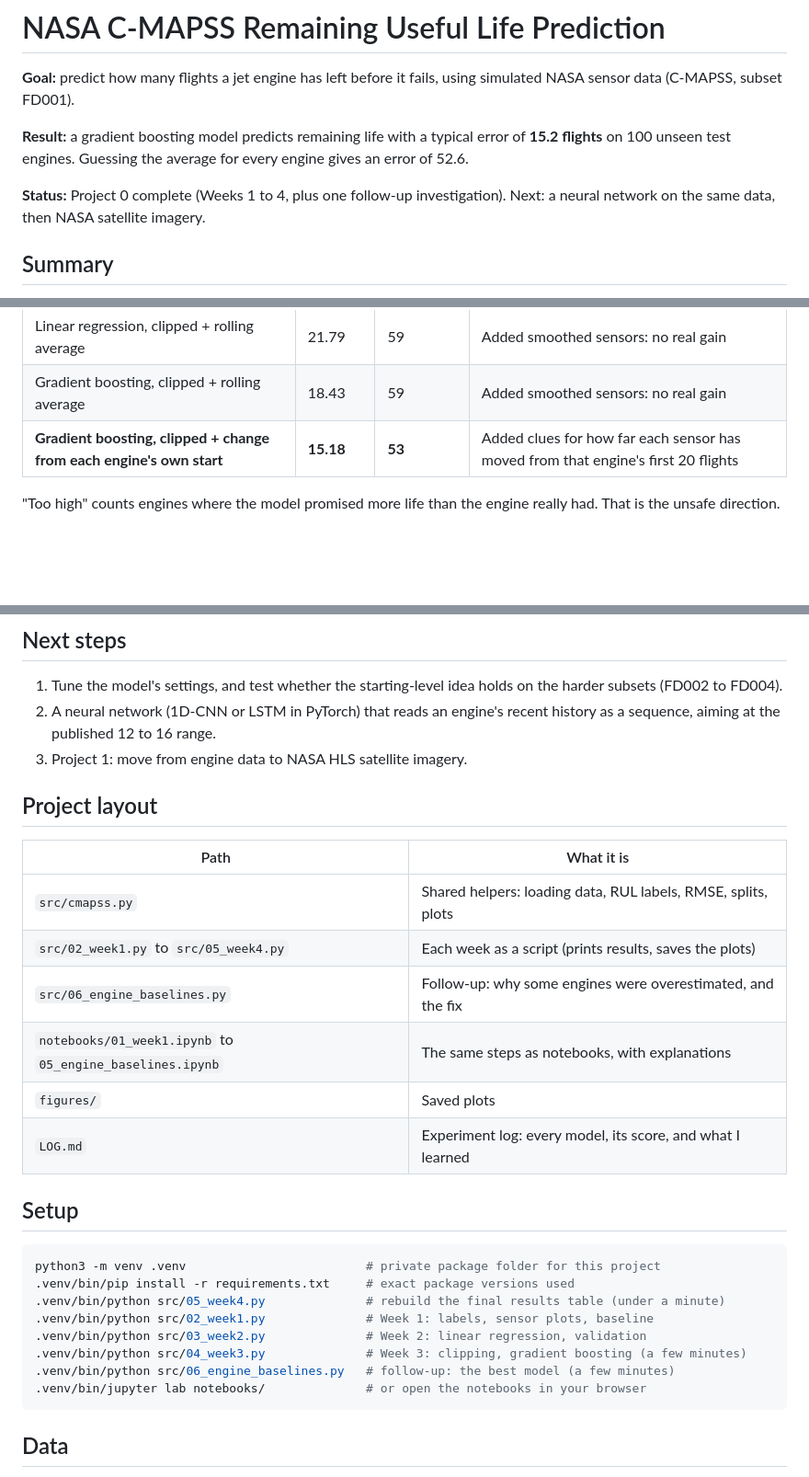
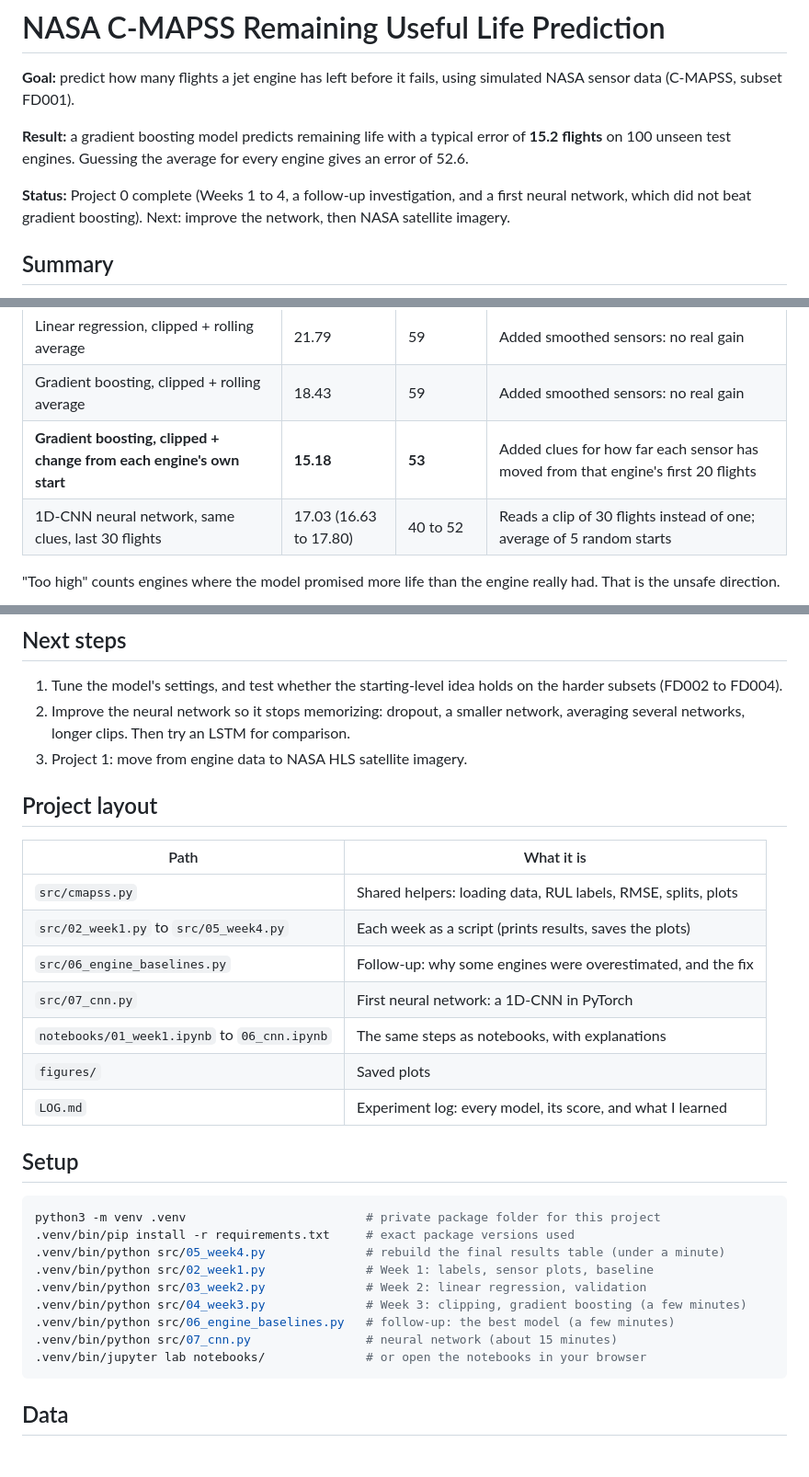
Before and after one commit to HolySmoresS/nasa-cmapss-rul, a Markdown page: README.md, 3 parts joined by grey strips. Shown at 92% size. Drawn GitHub-style; blank space fills up the shorter version.

````diff
--- a/README.md
+++ b/README.md
@@ -4,7 +4,7 @@
 
 **Result:** a gradient boosting model predicts remaining life with a typical error of **15.2 flights** on 100 unseen test engines. Guessing the average for every engine gives an error of 52.6.
 
-**Status:** Project 0 complete (Weeks 1 to 4, plus one follow-up investigation). Next: a neural network on the same data, then NASA satellite imagery.
+**Status:** Project 0 complete (Weeks 1 to 4, a follow-up investigation, and a first neural network, which did not beat gradient boosting). Next: improve the network, then NASA satellite imagery.
 
 ## Summary
 - Each engine runs until it fails while 21 sensors record every flight. The task is to look at an engine partway through its life and say how many flights remain (its Remaining Useful Life, RUL).
@@ -25,6 +25,7 @@ Scored on the last recorded flight of each of the 100 FD001 test engines. RMSE i
 | Linear regression, clipped + rolling average | 21.79 | 59 | Added smoothed sensors: no real gain |
 | Gradient boosting, clipped + rolling average | 18.43 | 59 | Added smoothed sensors: no real gain |
 | **Gradient boosting, clipped + change from each engine's own start** | **15.18** | **53** | Added clues for how far each sensor has moved from that engine's first 20 flights |
+| 1D-CNN neural network, same clues, last 30 flights | 17.03 (16.63 to 17.80) | 40 to 52 | Reads a clip of 30 flights instead of one; average of 5 random starts |
 
 "Too high" counts engines where the model promised more life than the engine really had. That is the unsafe direction.
 
@@ -120,7 +146,7 @@ Honest notes:
 
 ## Next steps
 1. Tune the model's settings, and test whether the starting-level idea holds on the harder subsets (FD002 to FD004).
-2. A neural network (1D-CNN or LSTM in PyTorch) that reads an engine's recent history as a sequence, aiming at the published 12 to 16 range.
+2. Improve the neural network so it stops memorizing: dropout, a smaller network, averaging several networks, longer clips. Then try an LSTM for comparison.
 3. Project 1: move from engine data to NASA HLS satellite imagery.
 
 ## Project layout
@@ -129,7 +155,8 @@ Honest notes:
 | `src/cmapss.py` | Shared helpers: loading data, RUL labels, RMSE, splits, plots |
 | `src/02_week1.py` to `src/05_week4.py` | Each week as a script (prints results, saves the plots) |
 | `src/06_engine_baselines.py` | Follow-up: why some engines were overestimated, and the fix |
-| `notebooks/01_week1.ipynb` to `05_engine_baselines.ipynb` | The same steps as notebooks, with explanations |
+| `src/07_cnn.py` | First neural network: a 1D-CNN in PyTorch |
+| `notebooks/01_week1.ipynb` to `06_cnn.ipynb` | The same steps as notebooks, with explanations |
 | `figures/` | Saved plots |
 | `LOG.md` | Experiment log: every model, its score, and what I learned |
 
@@ -142,6 +169,7 @@ python3 -m venv .venv                         # private package folder for this
 .venv/bin/python src/03_week2.py              # Week 2: linear regression, validation
 .venv/bin/python src/04_week3.py              # Week 3: clipping, gradient boosting (a few minutes)
 .venv/bin/python src/06_engine_baselines.py   # follow-up: the best model (a few minutes)
+.venv/bin/python src/07_cnn.py                # neural network (about 15 minutes)
 .venv/bin/jupyter lab notebooks/              # or open the notebooks in your browser
 ```
 
````
Also changed, not shown: other parts of README.md (+25 -0 lines), CLAUDE.md (+2 -1 lines), LOG.md (+1 -0 lines), figures/cnn_learning_curves.png (added), figures/cnn_predicted_vs_true.png (added), 4 other files.
